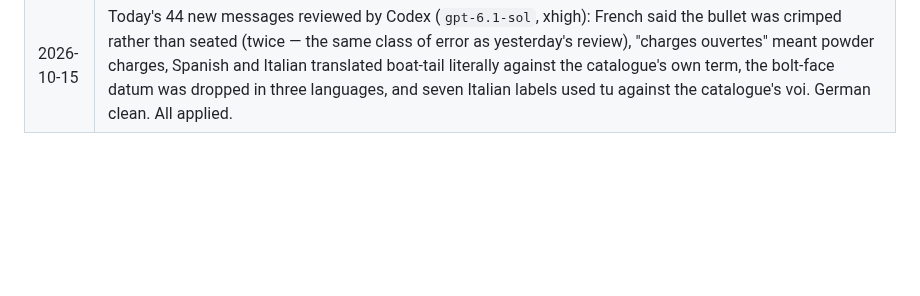
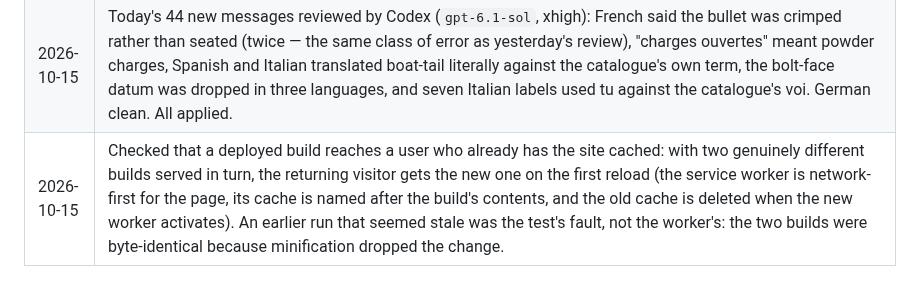
Before and after one commit to AnnoyingTechnology/gordons-legacy, a Markdown page: docs/PROGRESS.md, the part around the change. Drawn GitHub-style; blank space fills up the shorter version.

Commit message:
Record that an update reaches a cached visitor

```diff
--- a/docs/PROGRESS.md
+++ b/docs/PROGRESS.md
@@ -255,3 +255,4 @@ Reverse-engineering workspace (local, never committed; procedure in `docs/model/
 | 2026-10-15 | #30 pilot: `tools/data/firearms/glock.ts` reads one maker's published pistol specifications from their own sitemap (a second between pages, named user agent) and writes gun files — 87 pistols over 7 cartridges, marking variants and rimfires left out, the source page on every record. Nothing published: the files went to a temp folder, and three questions are on the issue (Glock's `.357` wording, duplicate pages, where the files should live). |
 | 2026-10-15 | Gun files open and export: a file dropped on the application, or imported from the library's gun list, goes into the gun library (recognised by its `format`, not its name), and the dialog writes one back; a gun whose figures are published is marked `(nominal)` beside its barrel length. Round trip checked with a file the Glock extractor produced. |
 | 2026-10-15 | Today's 44 new messages reviewed by Codex (`gpt-6.1-sol`, xhigh): French said the bullet was crimped rather than seated (twice — the same class of error as yesterday's review), "charges ouvertes" meant powder charges, Spanish and Italian translated boat-tail literally against the catalogue's own term, the bolt-face datum was dropped in three languages, and seven Italian labels used tu against the catalogue's voi. German clean. All applied. |
+| 2026-10-15 | Checked that a deployed build reaches a user who already has the site cached: with two genuinely different builds served in turn, the returning visitor gets the new one on the first reload (the service worker is network-first for the page, its cache is named after the build's contents, and the old cache is deleted when the new worker activates). An earlier run that seemed stale was the test's fault, not the worker's: the two builds were byte-identical because minification dropped the change. |
```
